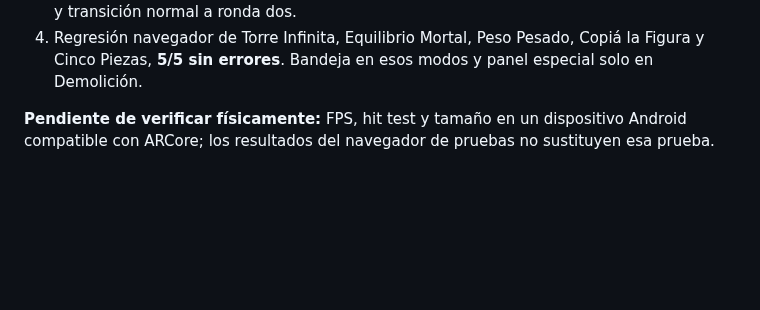
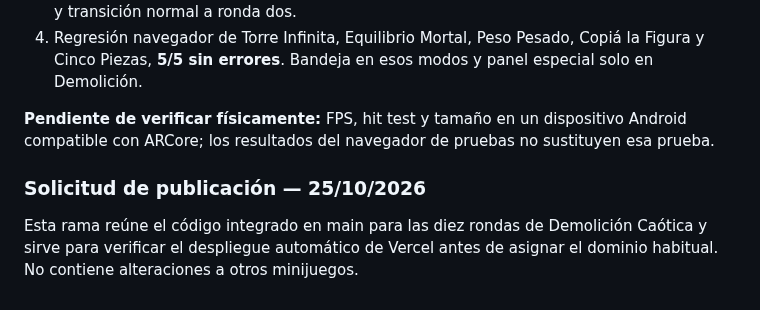
Before and after one commit to ProtectorRudo/Modo-caos, a Markdown page: docs/TORRE_MODOS.md, the part around the change. Drawn GitHub-style; blank space fills up the shorter version.

Commit message:
chore(release): trigger Vercel preview for verified 10-round demolition campaign

```diff
--- a/docs/TORRE_MODOS.md
+++ b/docs/TORRE_MODOS.md
@@ -94,3 +94,7 @@ Cambio solicitado tras probar el modo de extracción directa: antes solo había
 4. Regresión navegador de Torre Infinita, Equilibrio Mortal, Peso Pesado, Copiá la Figura y Cinco Piezas, **5/5 sin errores**. Bandeja en esos modos y panel especial solo en Demolición.
 
 **Pendiente de verificar físicamente:** FPS, hit test y tamaño en un dispositivo Android compatible con ARCore; los resultados del navegador de pruebas no sustituyen esa prueba.
+
+
+### Solicitud de publicación — 25/10/2026
+Esta rama reúne el código integrado en main para las diez rondas de Demolición Caótica y sirve para verificar el despliegue automático de Vercel antes de asignar el dominio habitual. No contiene alteraciones a otros minijuegos.
```
